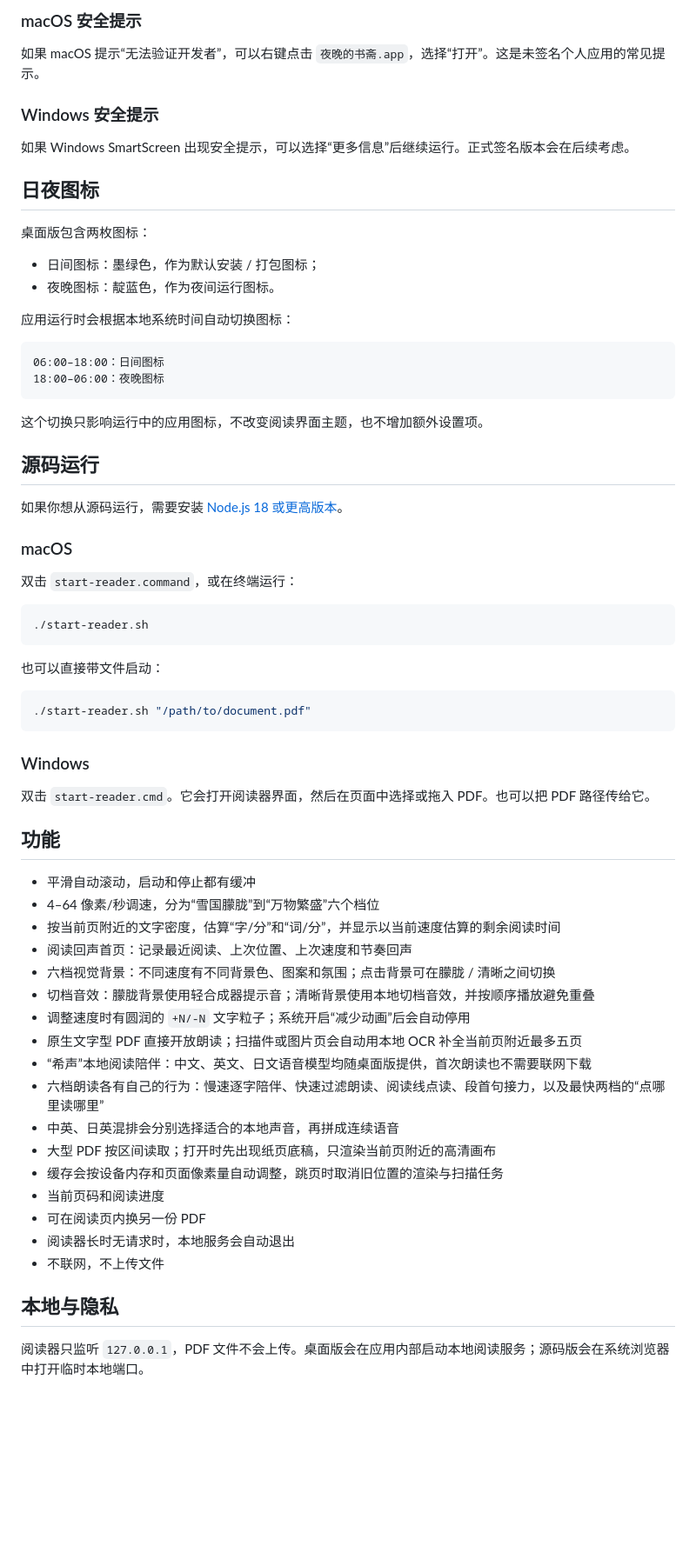
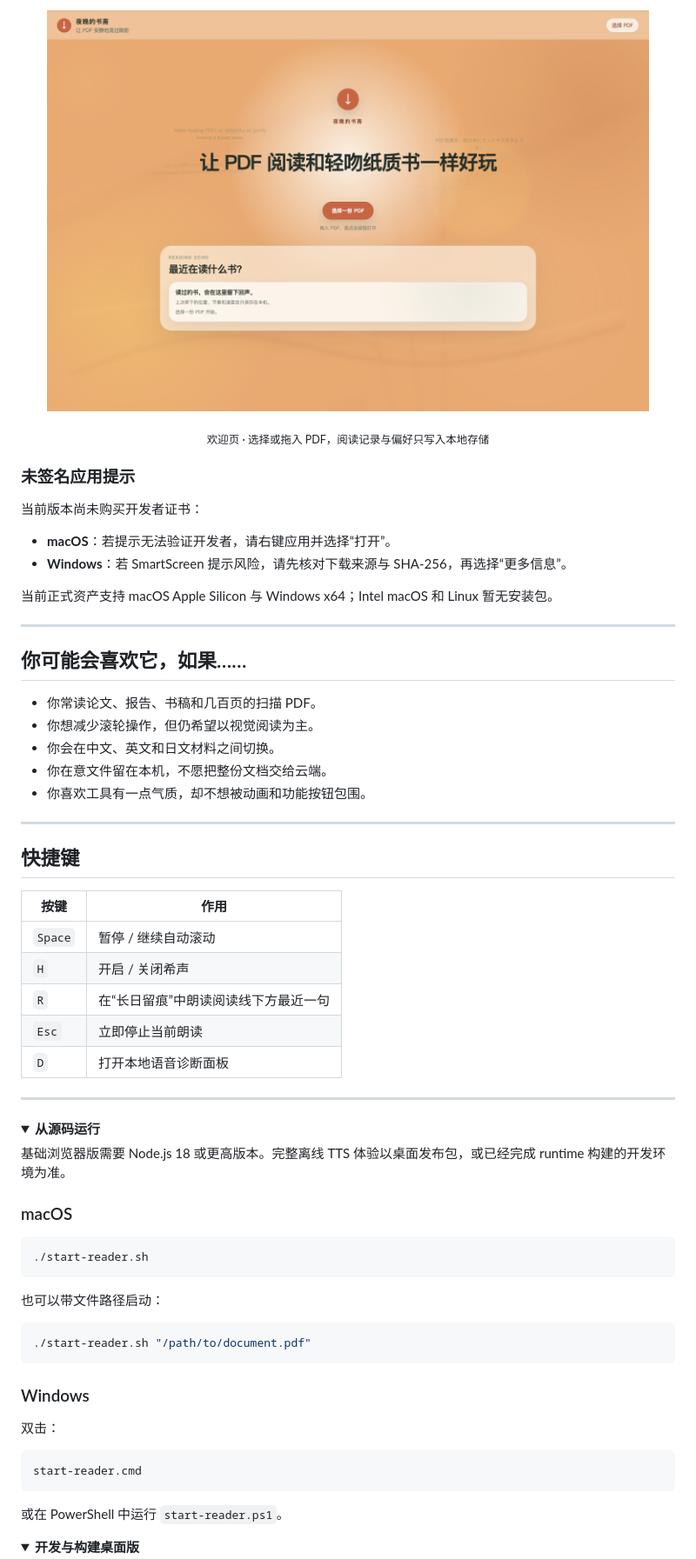
Before and after one commit to jinming4869/pdf-flow-reader, a Markdown page: README.md, the part around one of its changes. Shown at 87% size. Rendered like a GitHub page; pictures changed too: docs/assets/readme/welcome.png (added); folded sections open; blank space fills up the shorter version.

````diff
--- a/README.md
+++ b/README.md
@@ -21,41 +135,55 @@
 
-### macOS 安全提示
+<p align="center">
+  <img src="docs/assets/readme/welcome.png" width="92%" alt="夜晚的书斋欢迎页，显示选择 PDF 与本地阅读回声" />
+</p>
 
-如果 macOS 提示“无法验证开发者”，可以右键点击 `夜晚的书斋.app`，选择“打开”。这是未签名个人应用的常见提示。
+<p align="center"><sub>欢迎页 · 选择或拖入 PDF，阅读记录与偏好只写入本地存储</sub></p>
 
-### Windows 安全提示
+### 未签名应用提示
 
-如果 Windows SmartScreen 出现安全提示，可以选择“更多信息”后继续运行。正式签名版本会在后续考虑。
+当前版本尚未购买开发者证书：
 
-## 日夜图标
+- **macOS**：若提示无法验证开发者，请右键应用并选择“打开”。
+- **Windows**：若 SmartScreen 提示风险，请先核对下载来源与 SHA-256，再选择“更多信息”。
 
-桌面版包含两枚图标：
+当前正式资产支持 macOS Apple Silicon 与 Windows x64；Intel macOS 和 Linux 暂无安装包。
 
-- 日间图标：墨绿色，作为默认安装 / 打包图标；
-- 夜晚图标：靛蓝色，作为夜间运行图标。
+---
 
-应用运行时会根据本地系统时间自动切换图标：
+## 你可能会喜欢它，如果……
 
-```text
-06:00–18:00：日间图标
-18:00–06:00：夜晚图标
-```
+- 你常读论文、报告、书稿和几百页的扫描 PDF。
+- 你想减少滚轮操作，但仍希望以视觉阅读为主。
+- 你会在中文、英文和日文材料之间切换。
+- 你在意文件留在本机，不愿把整份文档交给云端。
+- 你喜欢工具有一点气质，却不想被动画和功能按钮包围。
 
-这个切换只影响运行中的应用图标，不改变阅读界面主题，也不增加额外设置项。
+---
 
-## 源码运行
+## 快捷键
 
-如果你想从源码运行，需要安装 [Node.js 18 或更高版本](https://nodejs.org/)。
+| 按键 | 作用 |
+| --- | --- |
+| `Space` | 暂停 / 继续自动滚动 |
+| `H` | 开启 / 关闭希声 |
+| `R` | 在“长日留痕”中朗读阅读线下方最近一句 |
+| `Esc` | 立即停止当前朗读 |
+| `D` | 打开本地语音诊断面板 |
+
+---
+
+<details>
+<summary><strong>从源码运行</strong></summary>
+
+基础浏览器版需要 Node.js 18 或更高版本。完整离线 TTS 体验以桌面发布包，或已经完成 runtime 构建的开发环境为准。
 
 ### macOS
-
-双击 `start-reader.command`，或在终端运行：
 
 ```sh
 ./start-reader.sh
 ```
 
-也可以直接带文件启动：
+也可以带文件路径启动：
 
 ```sh
 ./start-reader.sh "/path/to/document.pdf"
@@ -63,29 +191,16 @@
 
 ### Windows
 
-双击 `start-reader.cmd`。它会打开阅读器界面，然后在页面中选择或拖入 PDF。也可以把 PDF 路径传给它。
+双击：
 
-## 功能
+```text
+start-reader.cmd
+```
 
-- 平滑自动滚动，启动和停止都有缓冲
-- 4–64 像素/秒调速，分为“雪国朦胧”到“万物繁盛”六个档位
-- 按当前页附近的文字密度，估算“字/分”和“词/分”，并显示以当前速度估算的剩余阅读时间
-- 阅读回声首页：记录最近阅读、上次位置、上次速度和节奏回声
-- 六档视觉背景：不同速度有不同背景色、图案和氛围；点击背景可在朦胧 / 清晰之间切换
-- 切档音效：朦胧背景使用轻合成器提示音；清晰背景使用本地切档音效，并按顺序播放避免重叠
-- 调整速度时有圆润的 `+N/-N` 文字粒子；系统开启“减少动画”后会自动停用
-- 原生文字型 PDF 直接开放朗读；扫描件或图片页会自动用本地 OCR 补全当前页附近最多五页
-- “希声”本地阅读陪伴：中文、英文、日文语音模型均随桌面版提供，首次朗读也不需要联网下载
-- 六档朗读各有自己的行为：慢速逐字陪伴、快速过滤朗读、阅读线点读、段首句接力，以及最快两档的“点哪里读哪里”
-- 中英、日英混排会分别选择适合的本地声音，再拼成连续语音
-- 大型 PDF 按区间读取；打开时先出现纸页底稿，只渲染当前页附近的高清画布
-- 缓存会按设备内存和页面像素量自动调整，跳页时取消旧位置的渲染与扫描任务
-- 当前页码和阅读进度
-- 可在阅读页内换另一份 PDF
-- 阅读器长时无请求时，本地服务会自动退出
-- 不联网，不上传文件
+或在 PowerShell 中运行 `start-reader.ps1`。
 
-## 本地与隐私
+</details>
 
-阅读器只监听 `127.0.0.1`，PDF 文件不会上传。桌面版会在应用内部启动本地阅读服务；源码版会在系统浏览器中打开临时本地端口。
+<details>
+<summary><strong>开发与构建桌面版</strong></summary>
 
````
Also changed, not shown: other parts of README.md (+147 -55 lines), docs/assets/readme/reader-interface.png (added), docs/assets/readme/reader-point-mode.png (added), 4 other files.
